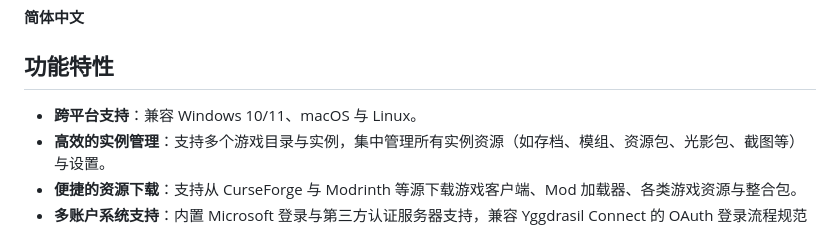
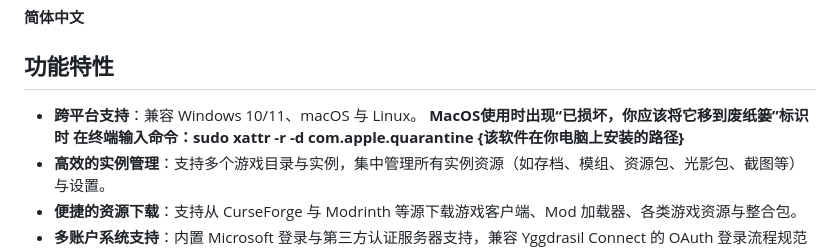
Before and after one commit to dingshangyue/DSYC-Launcher, a Markdown page: README.md, the part around the change. Drawn GitHub-style.

```diff
--- a/README.md
+++ b/README.md
@@ -11,6 +11,8 @@
 ## 功能特性
 
 * **跨平台支持**：兼容 Windows 10/11、macOS 与 Linux。
+**MacOS使用时出现“已损坏，你应该将它移到废纸篓”标识时
+在终端输入命令：sudo xattr -r -d com.apple.quarantine {该软件在你电脑上安装的路径}**
 * **高效的实例管理**：支持多个游戏目录与实例，集中管理所有实例资源（如存档、模组、资源包、光影包、截图等）与设置。
 * **便捷的资源下载**：支持从 CurseForge 与 Modrinth 等源下载游戏客户端、Mod 加载器、各类游戏资源与整合包。
 * **多账户系统支持**：内置 Microsoft 登录与第三方认证服务器支持，兼容 Yggdrasil Connect 的 OAuth 登录流程规范提案。
```
